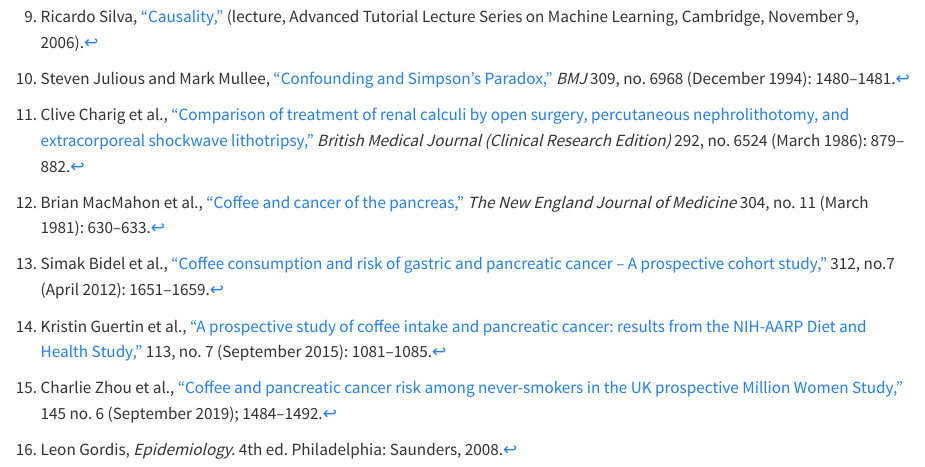
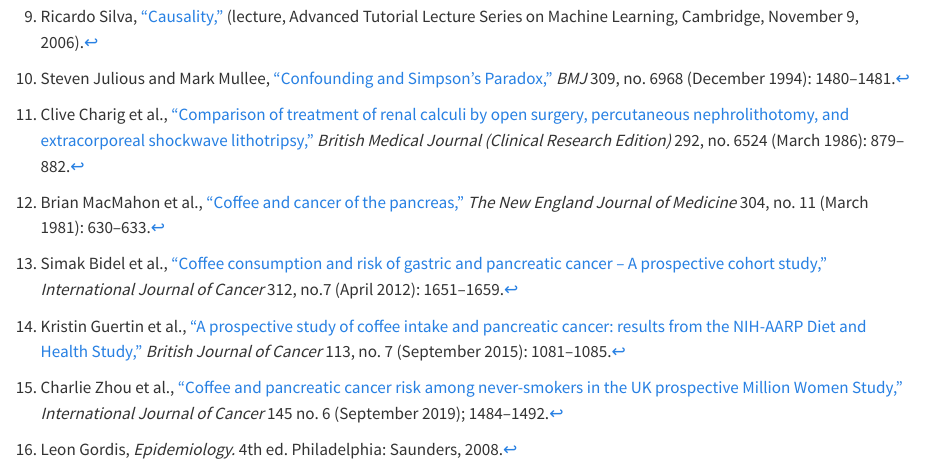
Before and after one commit to medmaths/medmaths.github.io, a Quarto document (posts/observational-studies-and-causal-inference/index.qmd): the page in a window 1100 px wide, from 9880 px down. Rendered offline with R 4.5, knitr and Pandoc in place of Quarto, with nearby package versions; long lines of code are wrapped.

Commit message:
Fixing citations

```diff
--- a/posts/observational-studies-and-causal-inference/index.qmd
+++ b/posts/observational-studies-and-causal-inference/index.qmd
@@ -510,7 +510,7 @@ As a result of the atypical coffee consumption in the control group, the results
 [^10]: Steven Julious and Mark Mullee, ["Confounding and Simpson's Paradox,"](https://doi.org/10.1136%2Fbmj.309.6967.1480) *BMJ* 309, no. 6968 (December 1994): 1480--1481.
 [^11]: Clive Charig et al., ["Comparison of treatment of renal calculi by open surgery, percutaneous nephrolithotomy, and extracorporeal shockwave lithotripsy,"](https://doi.org/10.1136%2Fbmj.292.6524.879) *British Medical Journal (Clinical Research Edition)* 292, no. 6524 (March 1986): 879--882.
 [^12]: Brian MacMahon et al., ["Coffee and cancer of the pancreas,"](https://doi.org/10.1056/NEJM198103123041102) *The New England Journal of Medicine* 304, no. 11 (March 1981): 630--633.
-[^13]: Simak Bidel et al., ["Coffee consumption and risk of gastric and pancreatic cancer --  A prospective cohort study,"](https://doi.org/10.1002/ijc.27773) 312, no.7 (April 2012): 1651--1659.
-[^14]: Kristin Guertin et al., ["A prospective study of coffee intake and pancreatic cancer: results from the NIH-AARP Diet and Health Study,"](https://doi.org/10.1038/bjc.2015.235) 113, no. 7 (September 2015): 1081--1085.
-[^15]: Charlie Zhou et al., ["Coffee and pancreatic cancer risk among never-smokers in the UK prospective Million Women Study,"](https://doi.org/10.1002/ijc.31994) 145 no. 6 (September 2019); 1484--1492.
+[^13]: Simak Bidel et al., ["Coffee consumption and risk of gastric and pancreatic cancer --  A prospective cohort study,"](https://doi.org/10.1002/ijc.27773) *International Journal of Cancer* 312, no.7 (April 2012): 1651--1659.
+[^14]: Kristin Guertin et al., ["A prospective study of coffee intake and pancreatic cancer: results from the NIH-AARP Diet and Health Study,"](https://doi.org/10.1038/bjc.2015.235) *British Journal of Cancer* 113, no. 7 (September 2015): 1081--1085.
+[^15]: Charlie Zhou et al., ["Coffee and pancreatic cancer risk among never-smokers in the UK prospective Million Women Study,"](https://doi.org/10.1002/ijc.31994) *International Journal of Cancer* 145 no. 6 (September 2019); 1484--1492.
 [^16]: Leon Gordis, *Epidemiology.* 4th ed. Philadelphia: Saunders, 2008.
```
Also changed, not shown: docs/search.json, posts/observational-studies-and-causal-inference/thumbnail.png, 4 other files.
